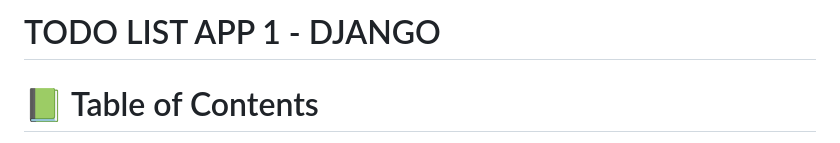
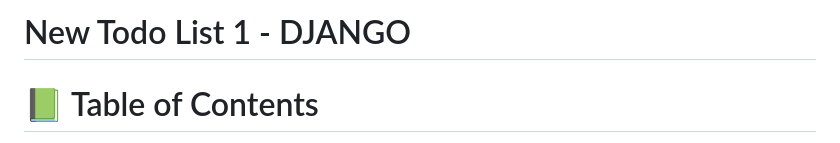
Before and after one commit to alex1779/todo-list-app-django, a Markdown page: README.md, the part around the change. Drawn GitHub-style.

```diff
--- a/README.md
+++ b/README.md
@@ -1,4 +1,4 @@
-# TODO LIST APP 1 - DJANGO
+# New Todo List 1 - DJANGO
 
 <a name="readme-top"></a>
 
```
